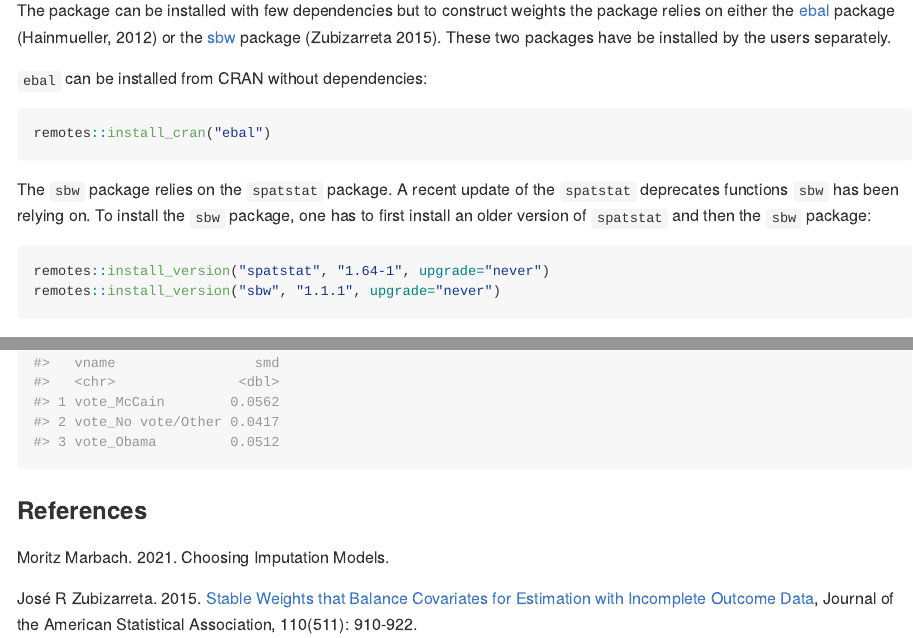
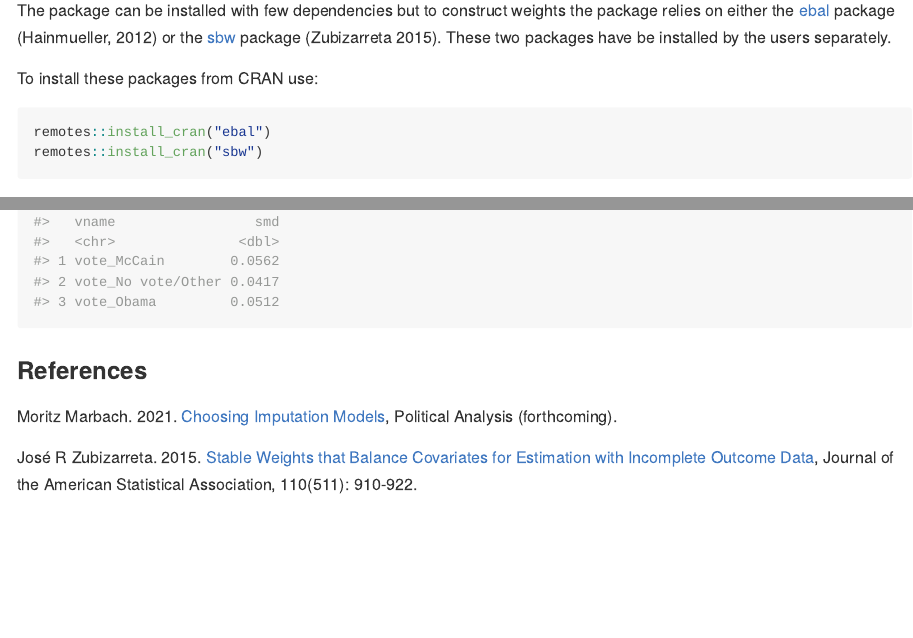
Before and after one commit to sumtxt/missDiag, an R Markdown document (README.Rmd): the page in a window 1100 px wide, from 370 px down, and a second part further down, joined at a grey line. The pictures show the output file README.md that the author committed with the source, drawn offline in the style of GitHub; long lines of code are wrapped.

Commit message:
Updated install instructions

````diff
--- a/README.Rmd
+++ b/README.Rmd
@@ -28,20 +28,12 @@ To install the `remotes` package use `install.packages("remotes")`.
 
 The package can be installed with few dependencies but to construct weights the package relies on either the [ebal](https://cran.r-project.org/web/packages/ebal/index.html) package (Hainmueller, 2012) or the [sbw](https://cran.r-project.org/web/packages/sbw/index.html) package (Zubizarreta 2015). These two packages have be installed by the users separately.
 
-`ebal` can be installed from CRAN without dependencies:
+To install these packages from CRAN use:
 
 ```{r, eval=FALSE}
 remotes::install_cran("ebal")
+remotes::install_cran("sbw")
 ```
-
-The `sbw` package relies on the `spatstat` package. A recent update of the `spatstat` deprecates functions `sbw` has been relying on. To install the `sbw` package, one has to first install an older version of `spatstat` and then the `sbw` package:
-
-
-```{r, eval=FALSE}
-remotes::install_version("spatstat", "1.64-1", upgrade="never")
-remotes::install_version("sbw", "1.1.1", upgrade="never")
-```
-
 
 ### Usage
 
@@ -79,7 +71,7 @@ diag_pmm %>% group_by(vname) %>%
 
 ### References
 
-Moritz Marbach. 2021. Choosing Imputation Models.
+Moritz Marbach. 2021. [Choosing Imputation Models](https://arxiv.org/abs/2107.05427), Political Analysis (forthcoming).
 
 José R Zubizarreta. 2015. [Stable Weights that Balance Covariates for Estimation with Incomplete Outcome Data](https://doi.org/10.1080/01621459.2015.1023805), Journal of the American Statistical Association, 110(511): 910-922.
 
````
Also changed, not shown: README.md.
